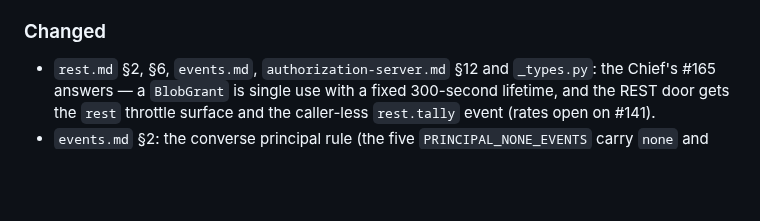
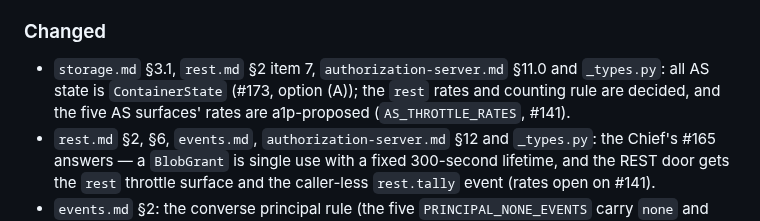
Before and after one commit to Egzos/egzos, a Markdown page: CHANGELOG.md, the part around the change. Drawn GitHub-style; blank space fills up the shorter version.

Commit message:
Record the #173 and #141 contract batch in the changelog
Refs #173
Refs #141

Co-Authored-By: Claude Opus 5.5 <noreply@anthropic.com>

```diff
--- a/CHANGELOG.md
+++ b/CHANGELOG.md
@@ -16,6 +16,9 @@ and this project adheres to [Semantic Versioning](https://semver.org/spec/v2.0.0
 
 ### Changed
 
+- `storage.md` §3.1, `rest.md` §2 item 7, `authorization-server.md` §11.0 and `_types.py`: all AS
+  state is `ContainerState` (#173, option (A)); the `rest` rates and counting rule are decided, and
+  the five AS surfaces' rates are a1p-proposed (`AS_THROTTLE_RATES`, #141).
 - `rest.md` §2, §6, `events.md`, `authorization-server.md` §12 and `_types.py`: the Chief's #165
   answers — a `BlobGrant` is single use with a fixed 300-second lifetime, and the REST door gets
   the `rest` throttle surface and the caller-less `rest.tally` event (rates open on #141).
```
